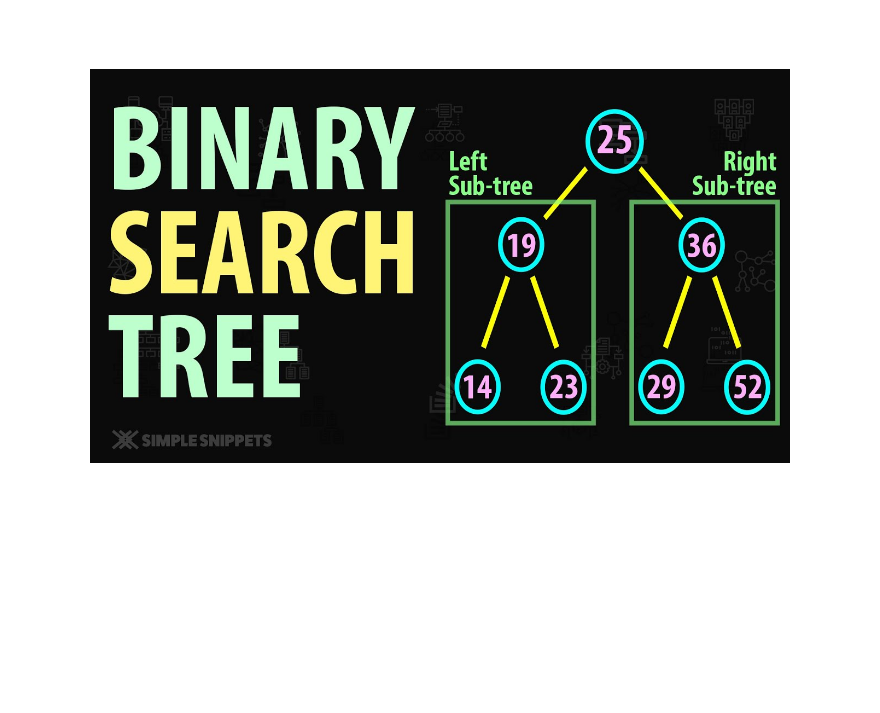
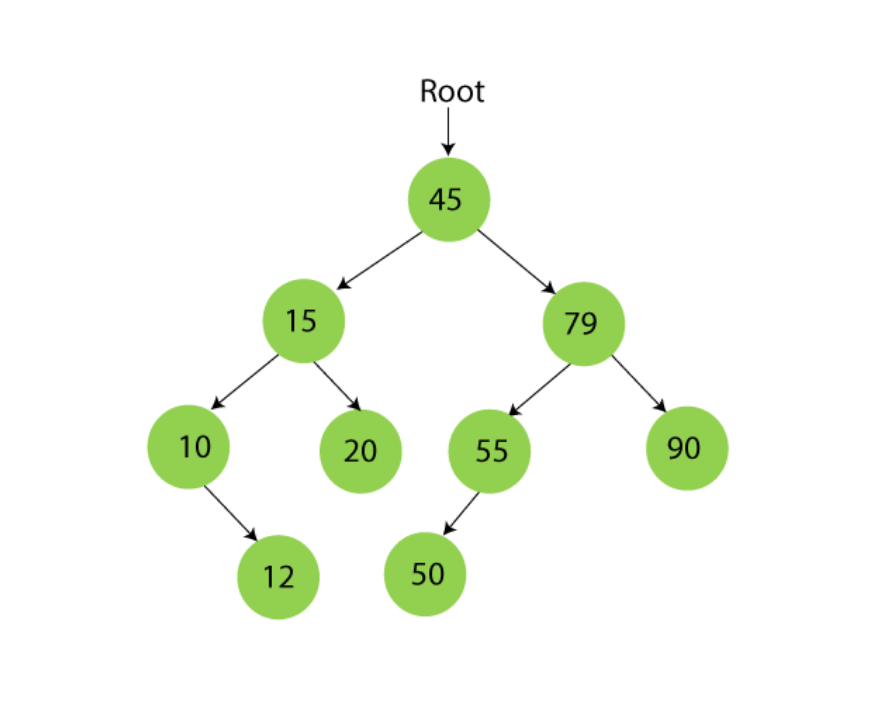
Before and after one commit to HQarroum/binary-search-tree, a Markdown page: README.md, the part around the change. Drawn GitHub-style; pictures changed too: assets/bst.jpeg (deleted), assets/bst.png (added); blank space fills up the shorter version.

Commit message:
Initial commit

```diff
--- a/README.md
+++ b/README.md
@@ -60,7 +60,7 @@ A binary search tree supports operations like `search`, `insertion`, `deletion`,
 
 <br /><br />
 <p align="center">
-  <img width="700" src="assets/bst.jpeg" />
+  <img width="700" src="assets/bst.png" />
 </p>
 <br /><br />
 
```
